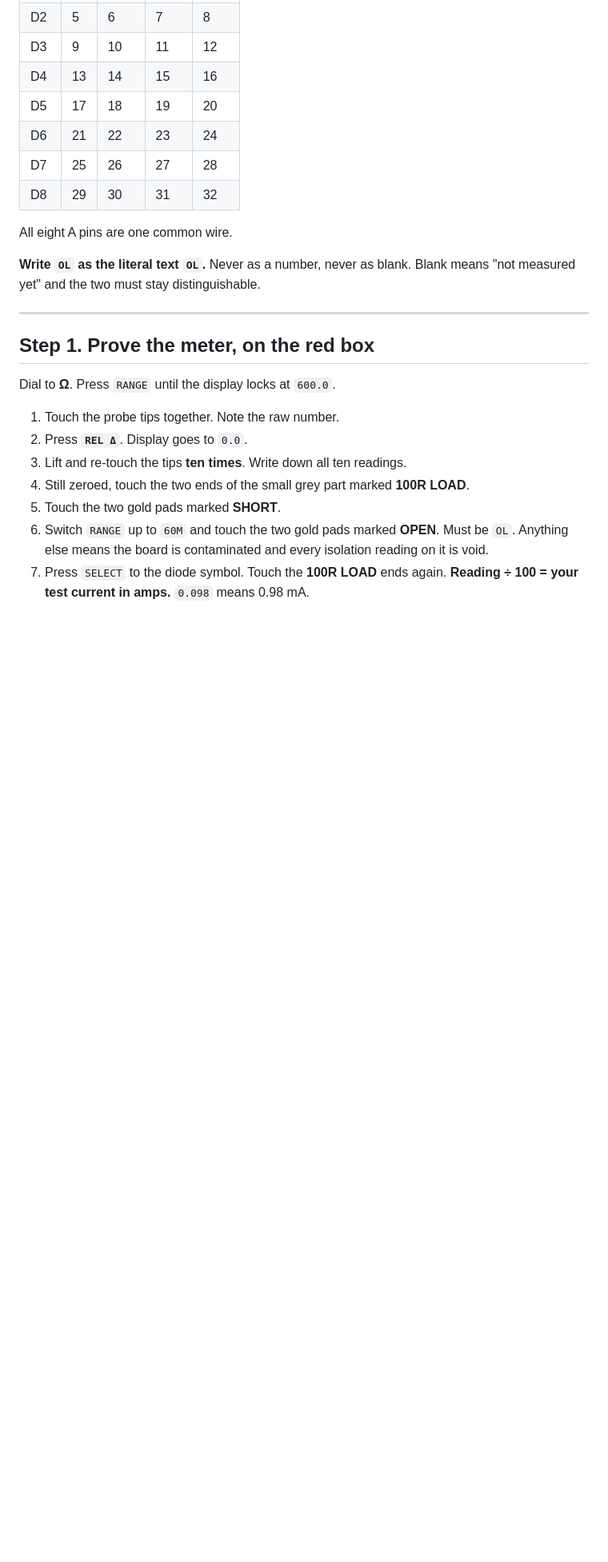
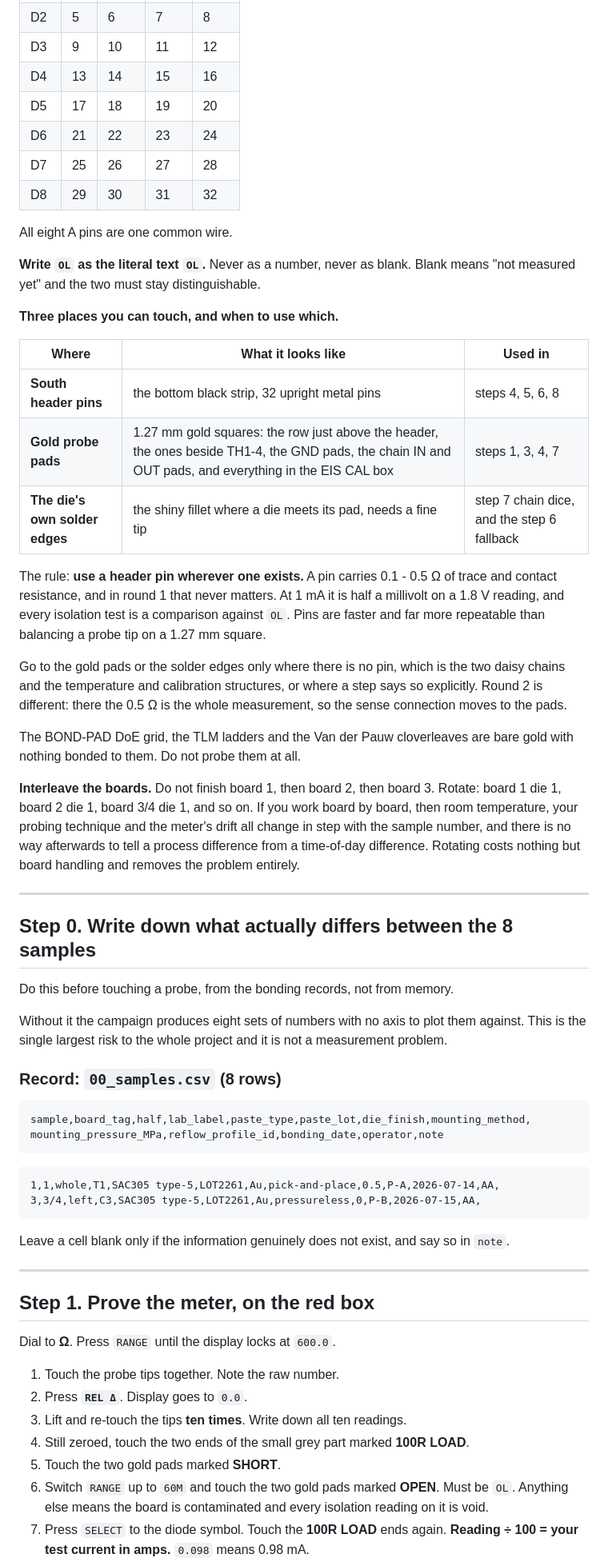
Before and after one commit to danieltyukov/tud-micro-led-bonding-categorization, a Markdown page: FINAL_MEASUREMENTS/1_MULTIMETER_ONLY.md, the part around one of its changes. Shown at 80% size. Rendered like a GitHub page; blank space fills up the shorter version.

Commit message:
Enhance measurement documentation for multimeter and Arduino I-V rig, detailing probe usage and connection strategies for improved accuracy in data collection.

````diff
--- a/FINAL_MEASUREMENTS/1_MULTIMETER_ONLY.md
+++ b/FINAL_MEASUREMENTS/1_MULTIMETER_ONLY.md
@@ -51,6 +51,57 @@ All eight A pins are one common wire.
 
 **Write `OL` as the literal text `OL`.** Never as a number, never as blank. Blank means
 "not measured yet" and the two must stay distinguishable.
+
+**Three places you can touch, and when to use which.**
+
+| Where | What it looks like | Used in |
+|---|---|---|
+| **South header pins** | the bottom black strip, 32 upright metal pins | steps 4, 5, 6, 8 |
+| **Gold probe pads** | 1.27 mm gold squares: the row just above the header, the ones beside TH1-4, the GND pads, the chain IN and OUT pads, and everything in the EIS CAL box | steps 1, 3, 4, 7 |
+| **The die's own solder edges** | the shiny fillet where a die meets its pad, needs a fine tip | step 7 chain dice, and the step 6 fallback |
+
+The rule: **use a header pin wherever one exists.** A pin carries 0.1 - 0.5 Ω of trace and
+contact resistance, and in round 1 that never matters. At 1 mA it is half a millivolt on a
+1.8 V reading, and every isolation test is a comparison against `OL`. Pins are faster and
+far more repeatable than balancing a probe tip on a 1.27 mm square.
+
+Go to the gold pads or the solder edges only where there is no pin, which is the two daisy
+chains and the temperature and calibration structures, or where a step says so explicitly.
+Round 2 is different: there the 0.5 Ω is the whole measurement, so the sense connection
+moves to the pads.
+
+The BOND-PAD DoE grid, the TLM ladders and the Van der Pauw cloverleaves are bare gold with
+nothing bonded to them. Do not probe them at all.
+
+**Interleave the boards.** Do not finish board 1, then board 2, then board 3. Rotate:
+board 1 die 1, board 2 die 1, board 3/4 die 1, and so on. If you work board by board, then
+room temperature, your probing technique and the meter's drift all change in step with the
+sample number, and there is no way afterwards to tell a process difference from a
+time-of-day difference. Rotating costs nothing but board handling and removes the problem
+entirely.
+
+---
+
+## Step 0. Write down what actually differs between the 8 samples
+
+Do this before touching a probe, from the bonding records, not from memory.
+
+Without it the campaign produces eight sets of numbers with no axis to plot them against.
+This is the single largest risk to the whole project and it is not a measurement problem.
+
+### Record: `00_samples.csv` (8 rows)
+
+```
+sample,board_tag,half,lab_label,paste_type,paste_lot,die_finish,mounting_method,
+mounting_pressure_MPa,reflow_profile_id,bonding_date,operator,note
+```
+
+```
+1,1,whole,T1,SAC305 type-5,LOT2261,Au,pick-and-place,0.5,P-A,2026-07-14,AA,
+3,3/4,left,C3,SAC305 type-5,LOT2261,Au,pressureless,0,P-B,2026-07-15,AA,
+```
+
+Leave a cell blank only if the information genuinely does not exist, and say so in `note`.
 
 ---
 
````
Also changed, not shown: other parts of FINAL_MEASUREMENTS/1_MULTIMETER_ONLY.md (+1 -0 lines), FINAL_MEASUREMENTS/2_ARDUINO_IV.md (+30 -0 lines).
